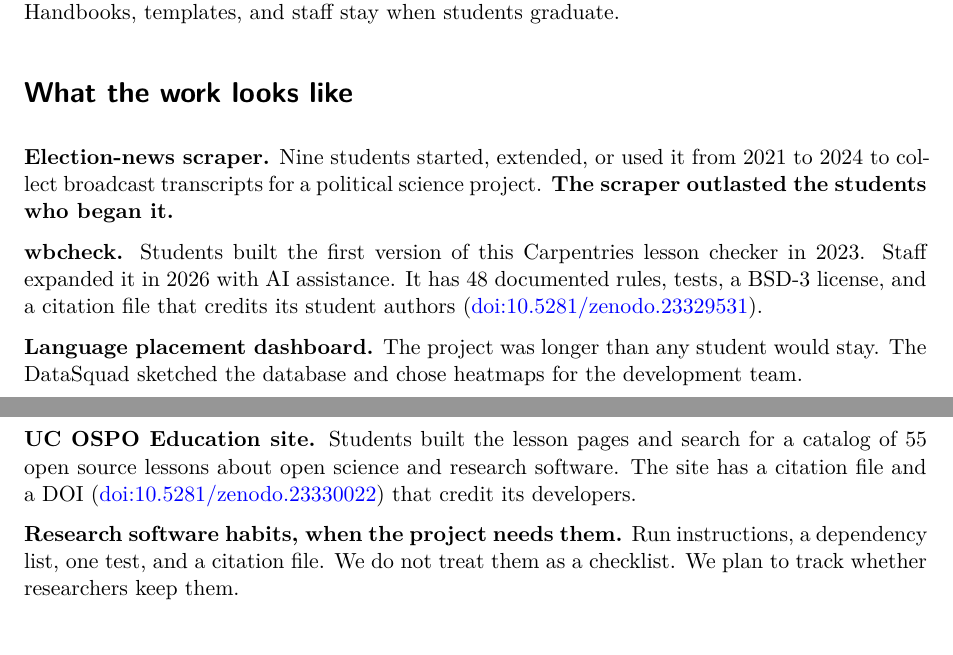
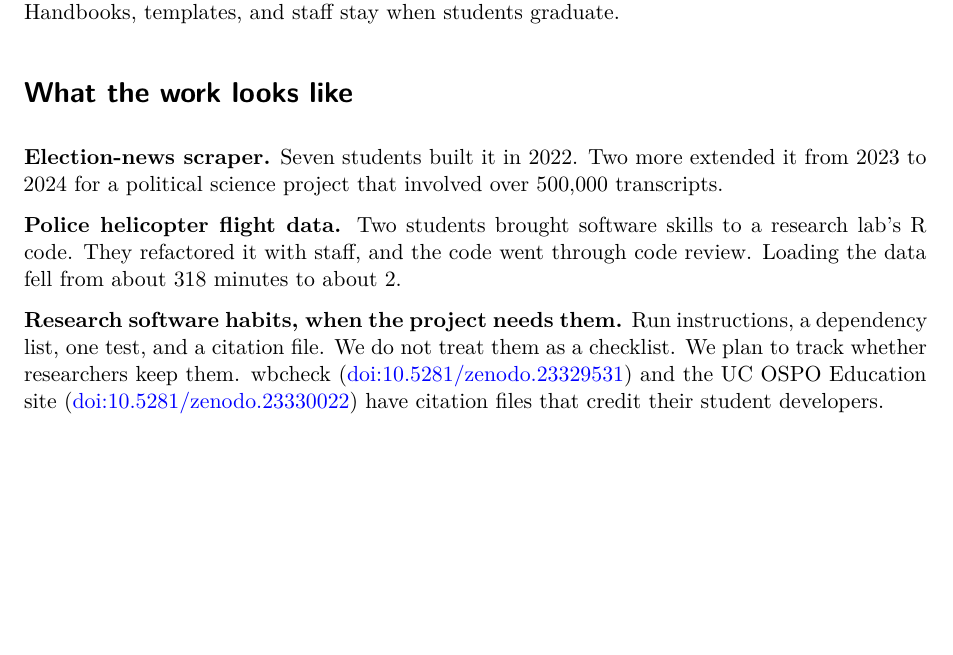
Before and after one commit to DataSquad-International/poster-usrse26, a Quarto document (poster.qmd): two parts of pages 1 and 2 of 2 before the commit and part of page 1 of 2 after it, the two joined at a grey line, cut so that both start at the same text, the shorter picture padded with empty space. Rendered offline with R 4.5, knitr and Pandoc in place of Quarto, then LaTeX, with nearby package versions; drawn as R Markdown's standard PDF in place of the format the file asks for.

Commit message:
Two examples with visuals: helicopter flight data (UCLA) and election-news scraper (Carleton); wbcheck/OSPO credit moves to the habits paragraph

````diff
--- a/poster.qmd
+++ b/poster.qmd
@@ -76,26 +76,28 @@ Student schedules, the academic calendar, onboarding, review, and graduation han
 # What the work looks like
 
 ::: {.carleton}
-**Election-news scraper.** Nine students started, extended, or used it from 2021 to 2024 to collect broadcast transcripts for a political science project. **The scraper outlasted the students who began it.**
+**Election-news scraper.** Seven students built it in 2022. Two more extended it from 2023 to 2024 for a political science project that involved over 500,000 transcripts.
+
+```{=typst}
+#relay()
+```
 :::
 
 ::: {.ucla}
-**wbcheck.** Students built the first version of this Carpentries lesson checker in 2023. Staff expanded it in 2026 with AI assistance. It has 48 documented rules, tests, a BSD-3 license, and a citation file that credits its student authors ([doi:10.5281/zenodo.23329531](https://doi.org/10.5281/zenodo.23329531)).
+**Police helicopter flight data.** Two students brought software skills to a research lab's R code. They refactored it with staff, and the code went through code review. Loading the data fell from about 318 minutes to about 2.
+
+```{=typst}
+#speedup()
+```
 :::
-
-::: {.carleton}
-**Language placement dashboard.** The project was longer than any student would stay. The DataSquad sketched the database and chose heatmaps for the development team.
-:::
-
-::: {.ucla}
-**UC OSPO Education site.** Students built the lesson pages and search for a catalog of 55 open source lessons about open science and research software. The site has a citation file and a DOI ([doi:10.5281/zenodo.23330022](https://doi.org/10.5281/zenodo.23330022)) that credit its developers.
-:::
+<!-- TODO Paula: confirm the scraper figures (7 + 2 students, 2022 to 2024, 500,000+ transcripts) against the ITS blog post and pick/approve this as the Carleton example. Dashboard, wbcheck, and UC OSPO paragraphs were cut to make room for two examples with visuals; wbcheck and OSPO credit moved into the habits paragraph.
+     TODO confirm before merge (Tim, with Lawrence, Maddie, and the staff involved): the 318 to ~2 minute figure (source: UCLA DSC Sway, 2025), who did the refactor and review, and the lab's OK to include it. The website entry says "over 800%" and names other students; reconcile or pick one. Image: no photo used; rights unknown. UC OSPO Education site paragraph was removed from here; text kept in git history (PR #10 branch). -->
 
 ```{=typst}
 #v(30pt)
 ```
 
-**Research software habits, when the project needs them.** Run instructions, a dependency list, one test, and a citation file. We do not treat them as a checklist. We plan to track whether researchers keep them.
+**Research software habits, when the project needs them.** Run instructions, a dependency list, one test, and a citation file. We do not treat them as a checklist. We plan to track whether researchers keep them. wbcheck ([doi:10.5281/zenodo.23329531](https://doi.org/10.5281/zenodo.23329531)) and the UC OSPO Education site ([doi:10.5281/zenodo.23330022](https://doi.org/10.5281/zenodo.23330022)) have citation files that credit their student developers.
 :::
 
 ::: {.cell}
````
Also changed, not shown: 1 other file.
